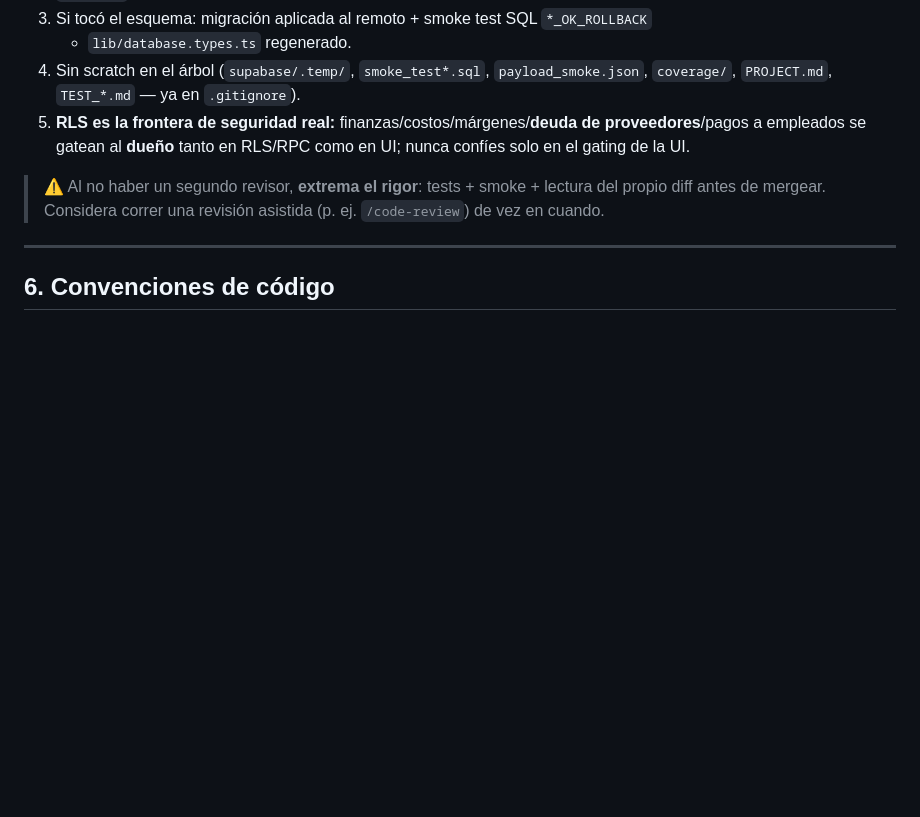
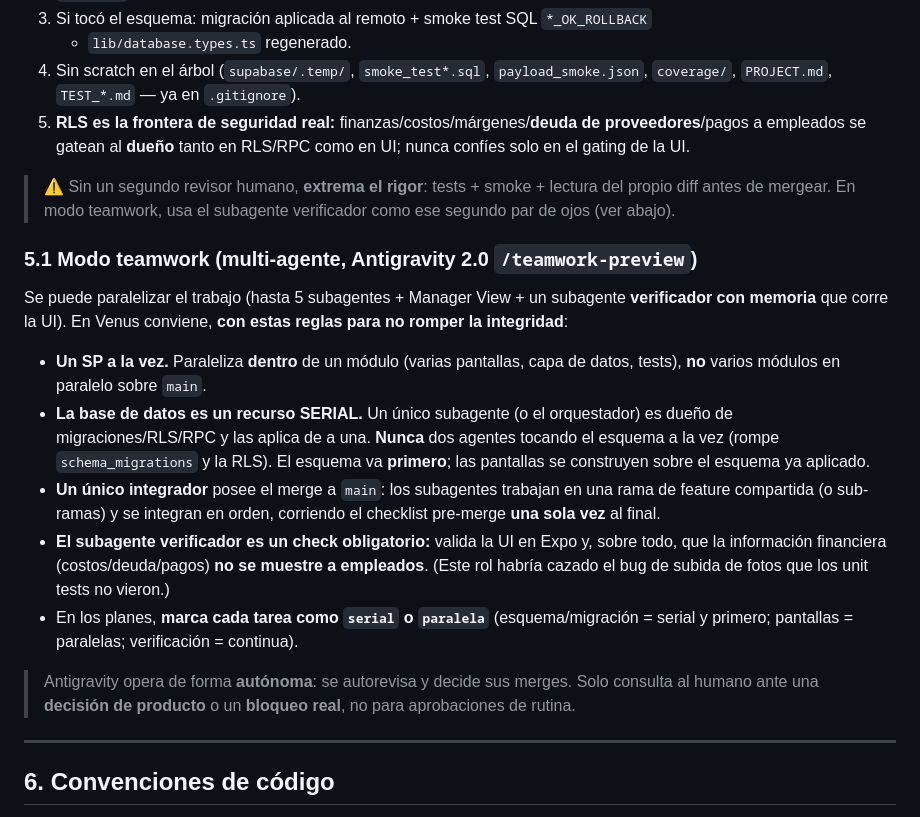
Before and after one commit to aveiaAvellanada/venus, a Markdown page: AGENTS.md, the part around the change. Rendered like a GitHub page; blank space fills up the shorter version.

Commit message:
docs(agents): §5.1 modo teamwork con guardarraíles (DB serial, integrador único, verificador)
Añade cómo usar /teamwork-preview en Venus sin romper integridad: un SP a la
vez, esquema/migraciones serial y primero, un único integrador del merge, y el
subagente verificador como check obligatorio de UI/permisos. Aclara que
Antigravity opera autónomo (solo consulta al humano ante decisión de producto
o bloqueo).

Co-Authored-By: Claude Opus 4.8 <noreply@anthropic.com>

```diff
--- a/AGENTS.md
+++ b/AGENTS.md
@@ -150,9 +150,34 @@ Antigravity es responsable de todo:
    proveedores**/pagos a empleados se gatean al **dueño** tanto en RLS/RPC como en UI;
    nunca confíes solo en el gating de la UI.
 
-> ⚠️ Al no haber un segundo revisor, **extrema el rigor**: tests + smoke + lectura del
-> propio diff antes de mergear. Considera correr una revisión asistida (p. ej.
-> `/code-review`) de vez en cuando.
+> ⚠️ Sin un segundo revisor humano, **extrema el rigor**: tests + smoke + lectura del
+> propio diff antes de mergear. En modo teamwork, usa el subagente verificador como
+> ese segundo par de ojos (ver abajo).
+
+### 5.1 Modo teamwork (multi-agente, Antigravity 2.0 `/teamwork-preview`)
+
+Se puede paralelizar el trabajo (hasta 5 subagentes + Manager View + un subagente
+**verificador con memoria** que corre la UI). En Venus conviene, **con estas reglas
+para no romper la integridad**:
+
+- **Un SP a la vez.** Paraleliza **dentro** de un módulo (varias pantallas, capa de
+  datos, tests), **no** varios módulos en paralelo sobre `main`.
+- **La base de datos es un recurso SERIAL.** Un único subagente (o el orquestador) es
+  dueño de migraciones/RLS/RPC y las aplica de a una. **Nunca** dos agentes tocando el
+  esquema a la vez (rompe `schema_migrations` y la RLS). El esquema va **primero**; las
+  pantallas se construyen sobre el esquema ya aplicado.
+- **Un único integrador** posee el merge a `main`: los subagentes trabajan en una rama
+  de feature compartida (o sub-ramas) y se integran en orden, corriendo el checklist
+  pre-merge **una sola vez** al final.
+- **El subagente verificador es un check obligatorio:** valida la UI en Expo y, sobre
+  todo, que la información financiera (costos/deuda/pagos) **no se muestre a empleados**.
+  (Este rol habría cazado el bug de subida de fotos que los unit tests no vieron.)
+- En los planes, **marca cada tarea como `serial` o `paralela`** (esquema/migración =
+  serial y primero; pantallas = paralelas; verificación = continua).
+
+> Antigravity opera de forma **autónoma**: se autorevisa y decide sus merges. Solo
+> consulta al humano ante una **decisión de producto** o un **bloqueo real**, no para
+> aprobaciones de rutina.
 
 ---
 
```
